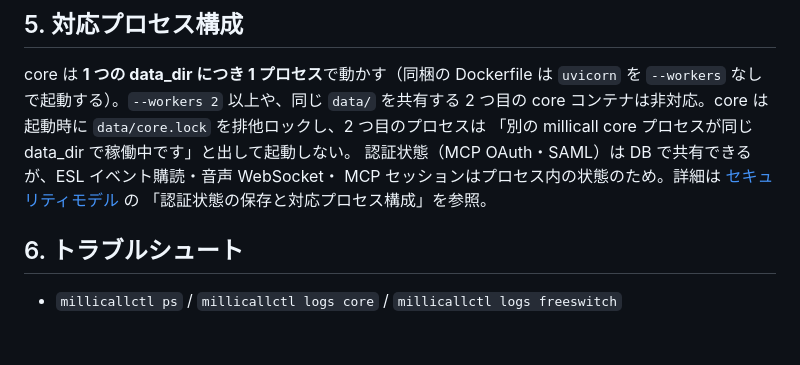
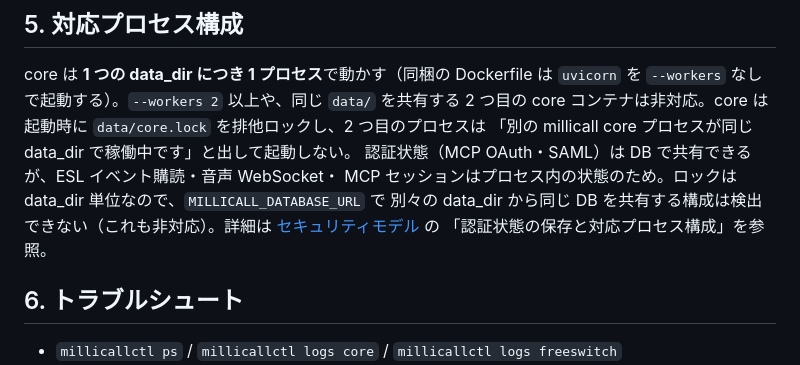
Before and after one commit to mizphses/millicall, a Markdown page: docs/ops/deployment.md, the part around the change. GitHub-like rendering; blank space fills up the shorter version.

```diff
--- a/docs/ops/deployment.md
+++ b/docs/ops/deployment.md
@@ -184,7 +184,8 @@ core は **1 つの data_dir につき 1 プロセス**で動かす（同梱の
 コンテナは非対応。core は起動時に `data/core.lock` を排他ロックし、2 つ目のプロセスは
 「別の millicall core プロセスが同じ data_dir で稼働中です」と出して起動しない。
 認証状態（MCP OAuth・SAML）は DB で共有できるが、ESL イベント購読・音声 WebSocket・
-MCP セッションはプロセス内の状態のため。詳細は [セキュリティモデル](../security-model.md) の
+MCP セッションはプロセス内の状態のため。ロックは data_dir 単位なので、`MILLICALL_DATABASE_URL` で
+別々の data_dir から同じ DB を共有する構成は検出できない（これも非対応）。詳細は [セキュリティモデル](../security-model.md) の
 「認証状態の保存と対応プロセス構成」を参照。
 
 ## 6. トラブルシュート
```
Also changed, not shown: docs/security-model.md (+3 -3 lines).
